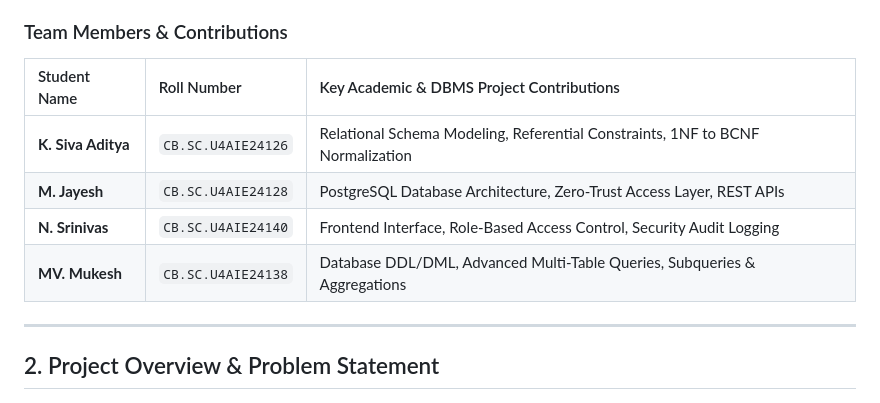
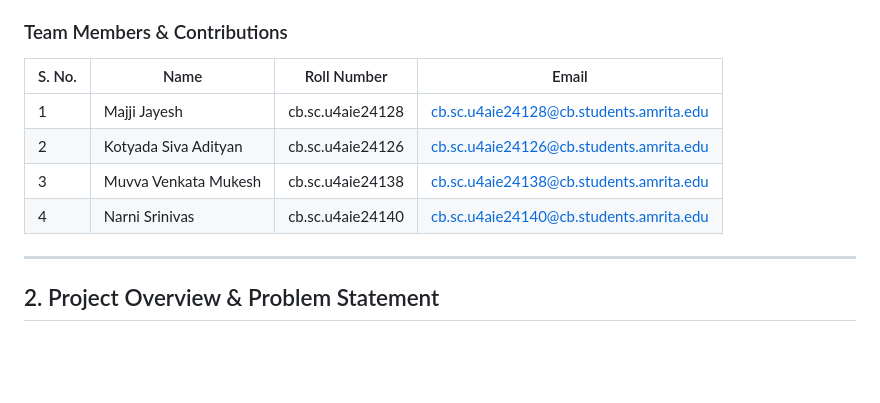
Before and after one commit to MajjiJayesh/B17_HIGH_SCHOOL_MANAGMENT_SYSTEM, a Markdown page: README.md, the part around the change. GitHub-like rendering; blank space fills up the shorter version.

```diff
--- a/README.md
+++ b/README.md
@@ -12,12 +12,12 @@
 * **Database Engine:** PostgreSQL 16 (Relational Database Management System)
 
 ### Team Members & Contributions
-| Student Name | Roll Number | Key Academic & DBMS Project Contributions |
-| :--- | :--- | :--- |
-| **K. Siva Aditya** | `CB.SC.U4AIE24126` | Relational Schema Modeling, Referential Constraints, 1NF to BCNF Normalization |
-| **M. Jayesh** | `CB.SC.U4AIE24128` | PostgreSQL Database Architecture, Zero-Trust Access Layer, REST APIs |
-| **N. Srinivas** | `CB.SC.U4AIE24140` | Frontend Interface, Role-Based Access Control, Security Audit Logging |
-| **MV. Mukesh** | `CB.SC.U4AIE24138` | Database DDL/DML, Advanced Multi-Table Queries, Subqueries & Aggregations |
+| S. No. | Name | Roll Number | Email |
+|---|---|---|---|
+| 1 | Majji Jayesh | cb.sc.u4aie24128 | cb.sc.u4aie24128@cb.students.amrita.edu |
+| 2 | Kotyada Siva Adityan | cb.sc.u4aie24126 | cb.sc.u4aie24126@cb.students.amrita.edu |
+| 3 | Muvva Venkata Mukesh| cb.sc.u4aie24138 | cb.sc.u4aie24138@cb.students.amrita.edu |
+| 4 | Narni Srinivas | cb.sc.u4aie24140 | cb.sc.u4aie24140@cb.students.amrita.edu |
 
 ---
 
```
